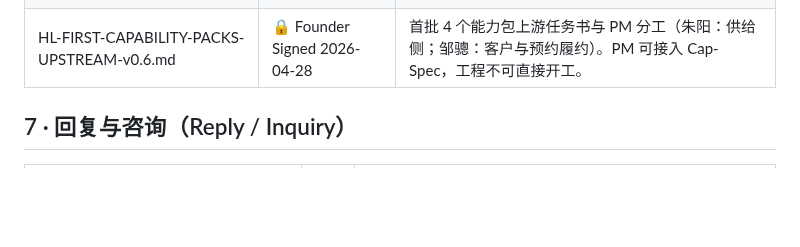
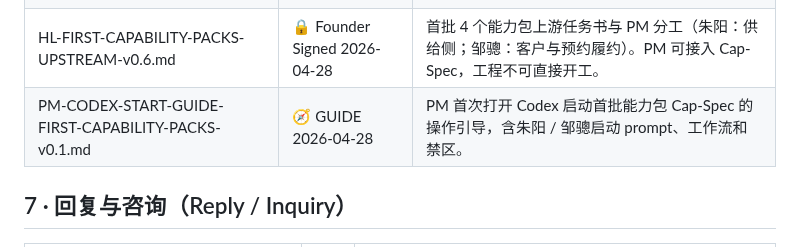
Before and after one commit to huanlongAI/hl-dispatch, a Markdown page: deliverables/decisions/INDEX.md, the part around the change. Drawn GitHub-style; blank space fills up the shorter version.

Commit message:
[CROSS-DOMAIN] docs(pm): add Codex start guide for first capability packs

```diff
--- a/deliverables/decisions/INDEX.md
+++ b/deliverables/decisions/INDEX.md
@@ -81,6 +81,7 @@
 | PM-CLAUDE-MD-TEMPLATE-ZOUCONG.md | 🧭 | PM-A 的 CLAUDE.md 模板 |
 | LAUNCH-PRODUCT-CENTER.md | 🧭 | 产品中心启动文档 |
 | HL-FIRST-CAPABILITY-PACKS-UPSTREAM-v0.6.md | 🔒 Founder Signed 2026-04-28 | 首批 4 个能力包上游任务书与 PM 分工（朱阳：供给侧；邹骢：客户与预约履约）。PM 可接入 Cap-Spec，工程不可直接开工。 |
+| PM-CODEX-START-GUIDE-FIRST-CAPABILITY-PACKS-v0.1.md | 🧭 GUIDE 2026-04-28 | PM 首次打开 Codex 启动首批能力包 Cap-Spec 的操作引导，含朱阳 / 邹骢启动 prompt、工作流和禁区。 |
 
 ## 7 · 回复与咨询（Reply / Inquiry）
 
```
Also changed, not shown: deliverables/decisions/PM-CODEX-START-GUIDE-FIRST-CAPABILITY-PACKS-v0.1.md (added, +333 -0 lines).
